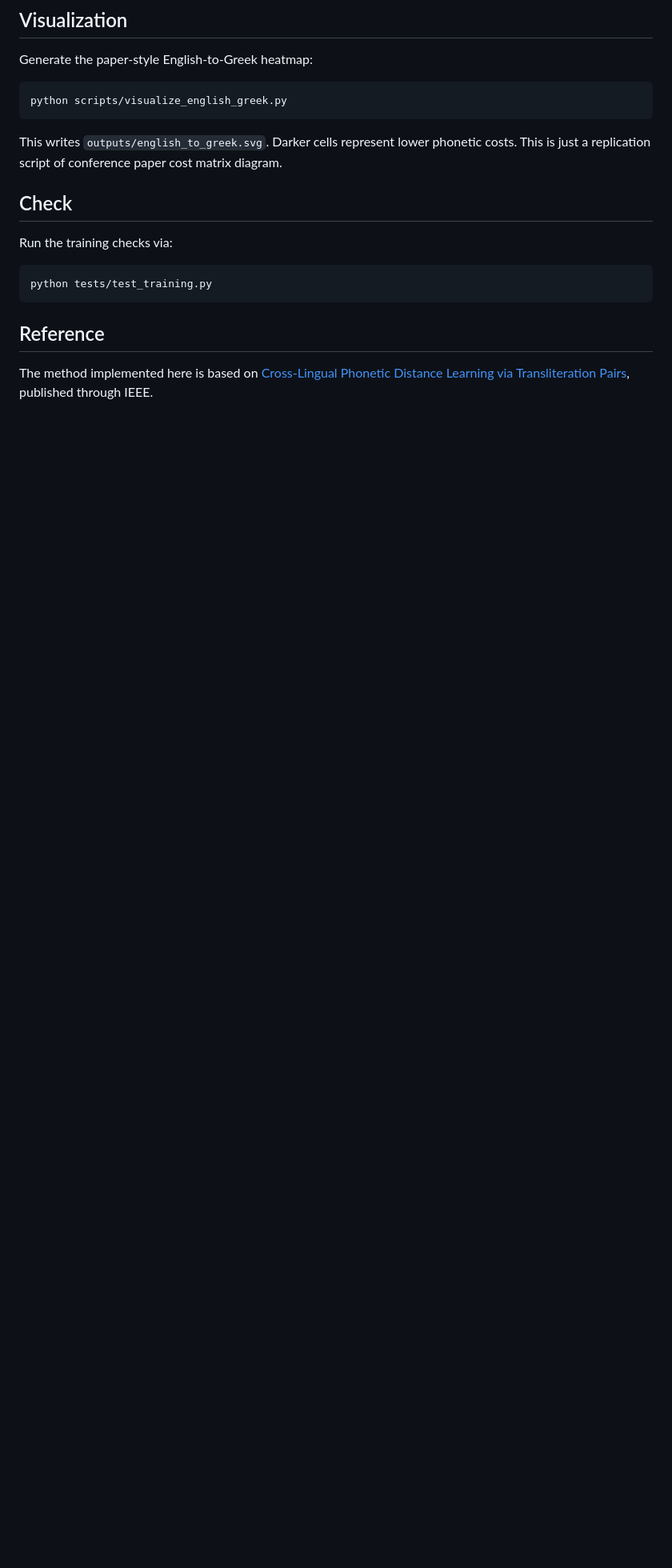
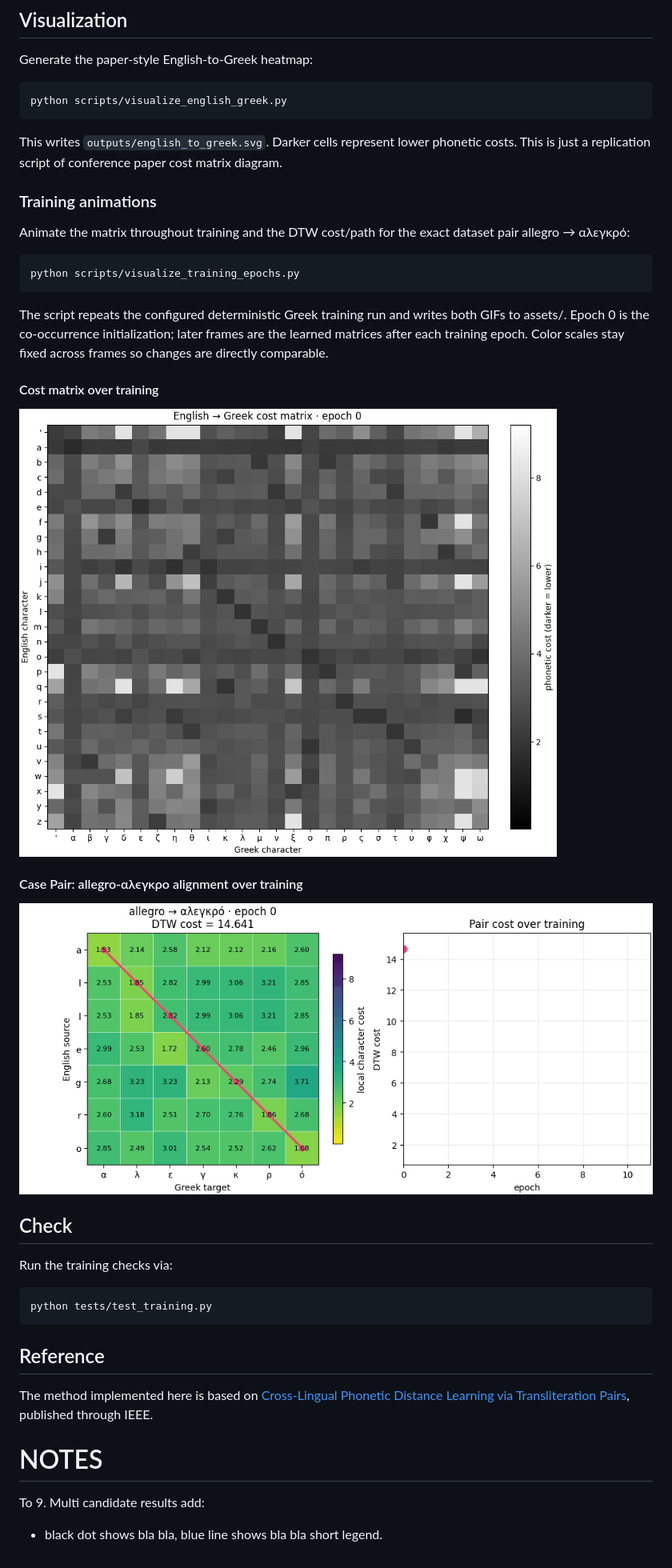
Before and after one commit to denizberkin/phonetic-distance, a Markdown page: README.md, the part around the change printed below. Shown: that part at 80% size. Rendered like a GitHub page; pictures changed too: assets/allegro_to_greek_path.gif (added), assets/english_to_greek_epochs.gif (added); blank space fills up the shorter version.

Commit message:
add some visuals

```diff
--- a/README.md
+++ b/README.md
@@ -182,6 +183,26 @@ This writes `outputs/english_to_greek.svg`. Darker cells represent lower
 phonetic costs.
 This is just a replication script of conference paper cost matrix diagram.
 
+### Training animations
+
+Animate the matrix throughout training and the DTW cost/path for the exact
+dataset pair allegro → αλεγκρό:
+
+    python scripts/visualize_training_epochs.py
+
+The script repeats the configured deterministic Greek training run and writes
+both GIFs to assets/. Epoch 0 is the co-occurrence initialization; later
+frames are the learned matrices after each training epoch. Color scales stay
+fixed across frames so changes are directly comparable.
+
+#### Cost matrix over training
+
+![English-to-Greek cost matrix over training](assets/english_to_greek_epochs.gif)
+
+#### Case Pair: allegro-αλϵγκρo alignment over training
+
+![DTW cost and path for allegro to αλεγκρό](assets/allegro_to_greek_path.gif)
+
 ## Check
 
 Run the training checks via:
@@ -195,3 +216,10 @@ python tests/test_training.py
 The method implemented here is based on
 [Cross-Lingual Phonetic Distance Learning via Transliteration Pairs](https://doi.org/10.1109/SIU66497.2025.11112305),
 published through IEEE.
+
+
+
+# NOTES
+
+To 9. Multi candidate results add:
+- black dot shows bla bla, blue line shows bla bla short legend.
```
Also changed, not shown: other parts of README.md (+1 -0 lines), 1 other file.
